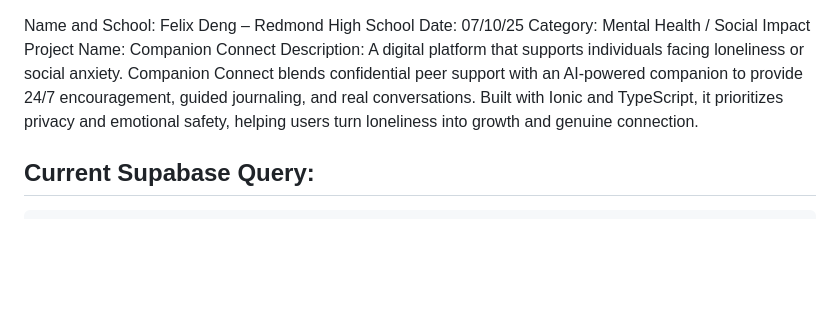
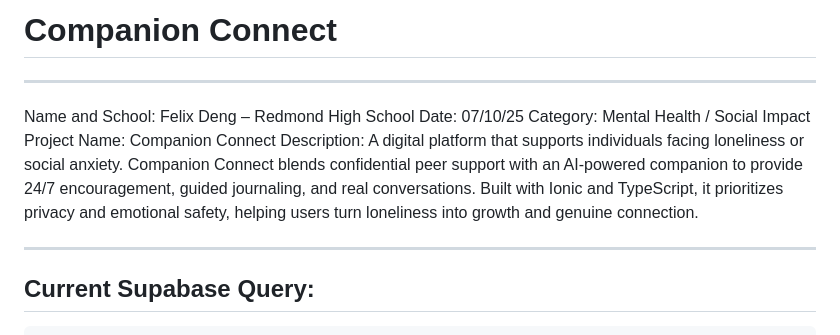
Before and after one commit to Companion-Connect/Companion_Connect, a Markdown page: README.md, the part around the change. Drawn GitHub-style; blank space fills up the shorter version.

```diff
--- a/README.md
+++ b/README.md
@@ -1,3 +1,7 @@
+# Companion Connect
+
+---
+
 Name and School: Felix Deng – Redmond High School
 Date: 07/10/25
 Category: Mental Health / Social Impact
@@ -5,7 +9,7 @@ Project Name: Companion Connect
 Description:
 A digital platform that supports individuals facing loneliness or social anxiety. Companion Connect blends confidential peer support with an AI-powered companion to provide 24/7 encouragement, guided journaling, and real conversations. Built with Ionic and TypeScript, it prioritizes privacy and emotional safety, helping users turn loneliness into growth and genuine connection.
 
-
+---
 
 ## Current Supabase Query:
 
```
